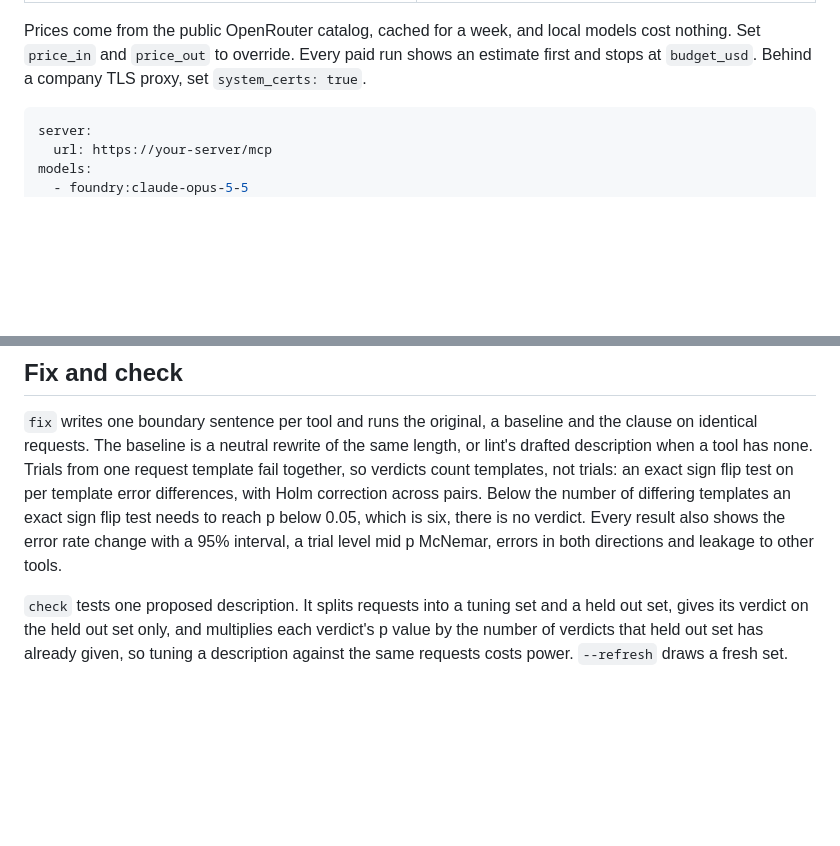
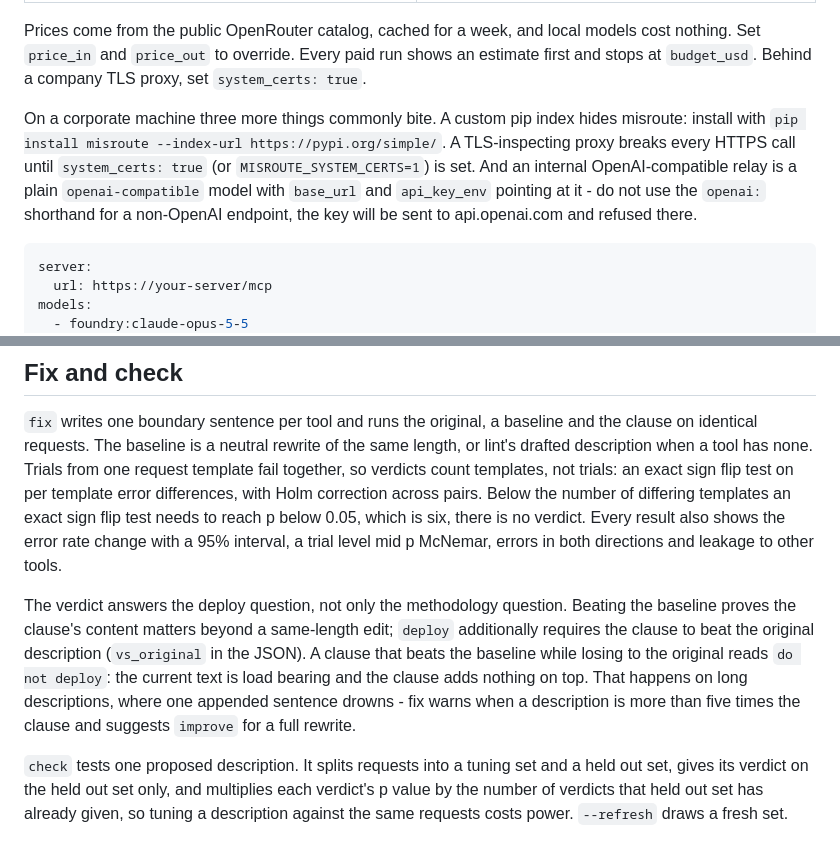
Before and after one commit to philippyt/tool-misroute, a Markdown page: README.md, 2 parts joined by grey strips. Drawn GitHub-style; blank space fills up the shorter version.

Commit message:
README: deploy verdict semantics and a corporate-machine section
The fix section explains the two comparisons and when 'do not deploy'
appears. The models section gains the three corporate traps: custom pip
index hiding the package, TLS-inspecting proxies, and internal
OpenAI-compatible relays configured with the openai: shorthand sending
their token to api.openai.com.

````diff
--- a/README.md
+++ b/README.md
@@ -84,6 +84,8 @@ Write models as `provider:model`:
 
 Prices come from the public OpenRouter catalog, cached for a week, and local models cost nothing. Set `price_in` and `price_out` to override. Every paid run shows an estimate first and stops at `budget_usd`. Behind a company TLS proxy, set `system_certs: true`.
 
+On a corporate machine three more things commonly bite. A custom pip index hides misroute: install with `pip install misroute --index-url https://pypi.org/simple/`. A TLS-inspecting proxy breaks every HTTPS call until `system_certs: true` (or `MISROUTE_SYSTEM_CERTS=1`) is set. And an internal OpenAI-compatible relay is a plain `openai-compatible` model with `base_url` and `api_key_env` pointing at it - do not use the `openai:` shorthand for a non-OpenAI endpoint, the key will be sent to api.openai.com and refused there.
+
 ```yaml
 server:
   url: https://your-server/mcp
@@ -142,6 +144,8 @@ Code mode runs each program in Monty against recorded fakes and reports faked to
 ## Fix and check
 
 `fix` writes one boundary sentence per tool and runs the original, a baseline and the clause on identical requests. The baseline is a neutral rewrite of the same length, or lint's drafted description when a tool has none. Trials from one request template fail together, so verdicts count templates, not trials: an exact sign flip test on per template error differences, with Holm correction across pairs. Below the number of differing templates an exact sign flip test needs to reach p below 0.05, which is six, there is no verdict. Every result also shows the error rate change with a 95% interval, a trial level mid p McNemar, errors in both directions and leakage to other tools.
+
+The verdict answers the deploy question, not only the methodology question. Beating the baseline proves the clause's content matters beyond a same-length edit; `deploy` additionally requires the clause to beat the original description (`vs_original` in the JSON). A clause that beats the baseline while losing to the original reads `do not deploy`: the current text is load bearing and the clause adds nothing on top. That happens on long descriptions, where one appended sentence drowns - fix warns when a description is more than five times the clause and suggests `improve` for a full rewrite.
 
 `check` tests one proposed description. It splits requests into a tuning set and a held out set, gives its verdict on the held out set only, and multiplies each verdict's p value by the number of verdicts that held out set has already given, so tuning a description against the same requests costs power. `--refresh` draws a fresh set.
 
````
